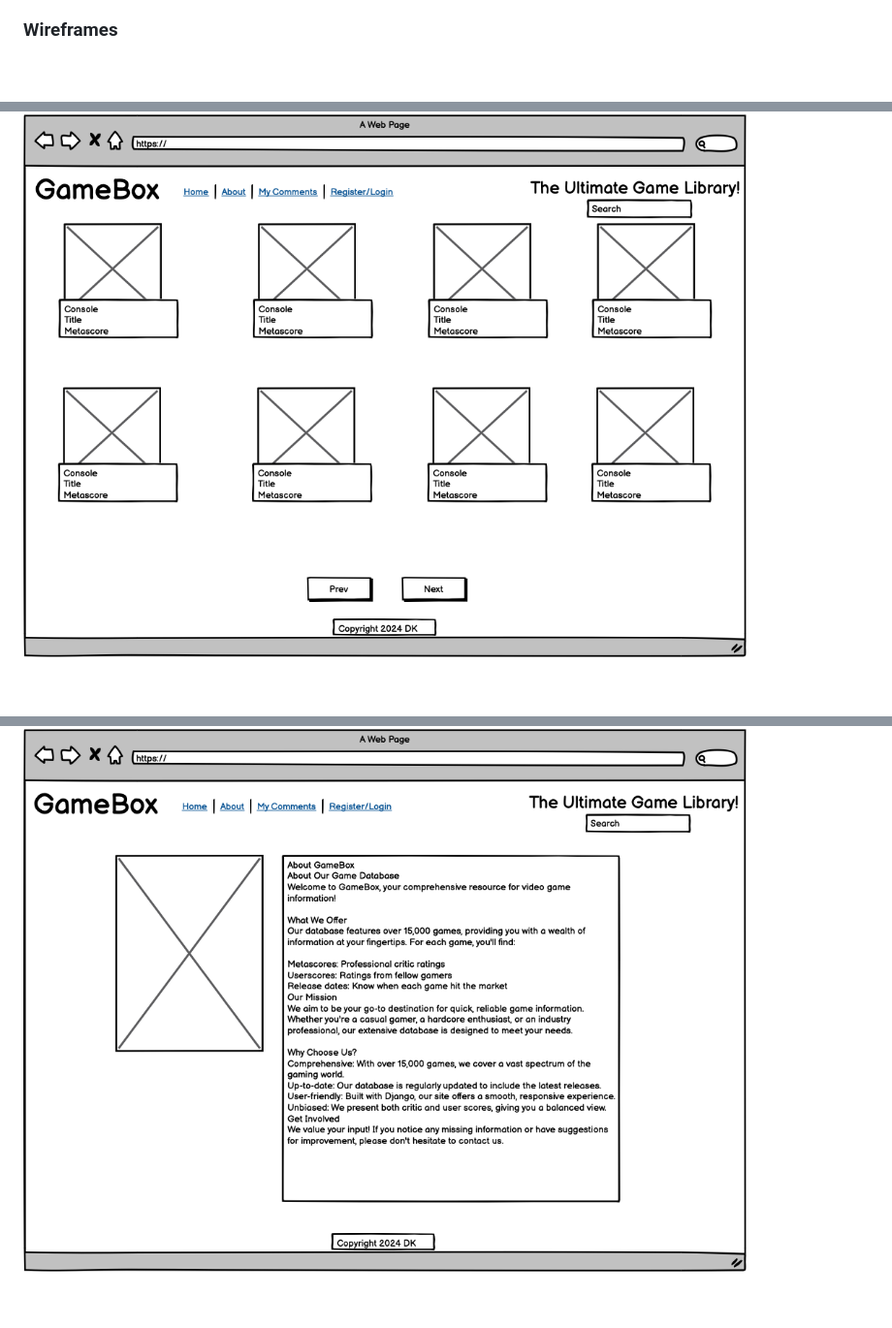
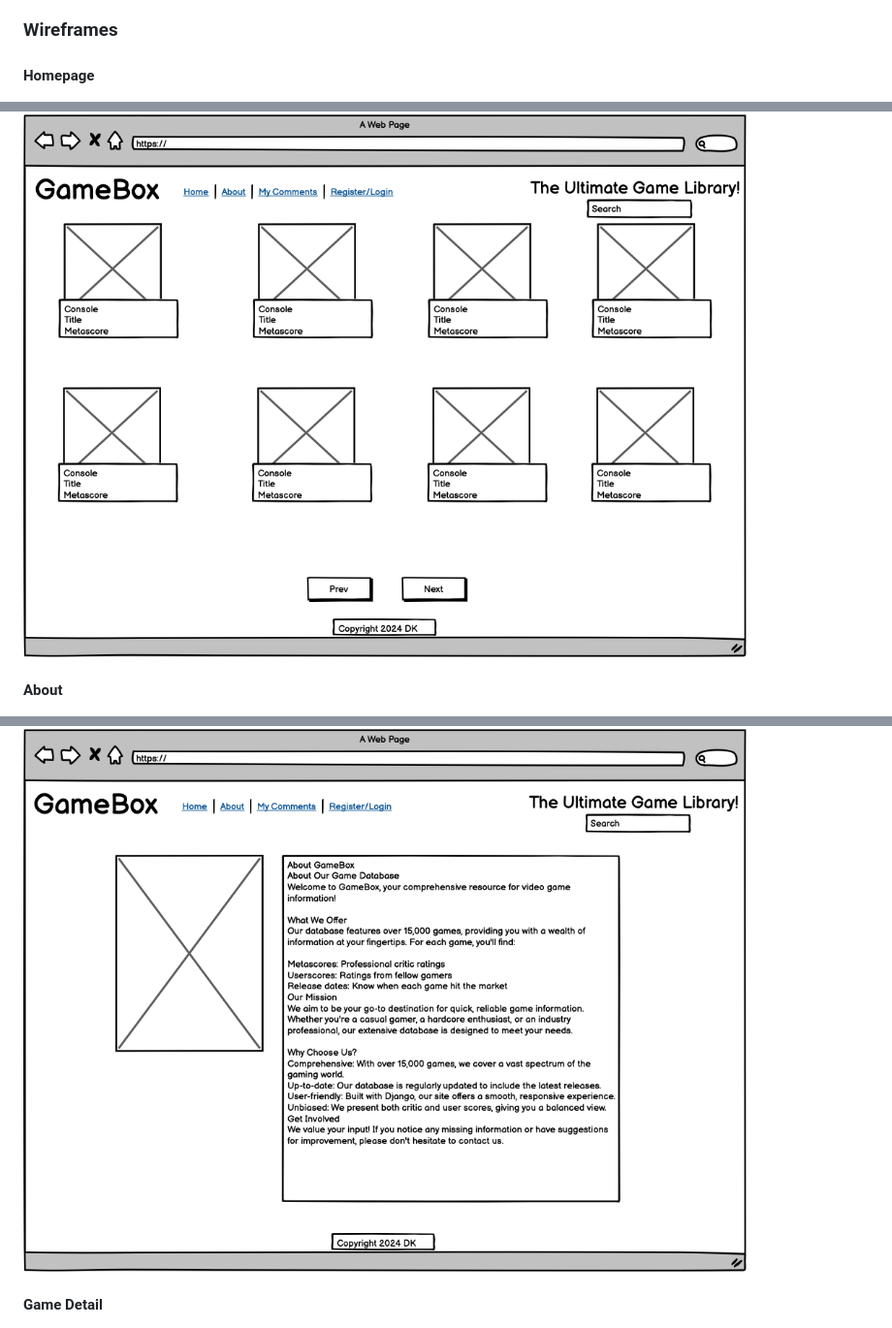
Before and after one commit to isThatAFife/CI_PP4, a Markdown page: README.md, 3 parts joined by grey strips. Shown: that part at 97% size. Drawn GitHub-style; blank space fills up the shorter version.

Commit message:
docs: updated wireframe headings in readme

```diff
--- a/README.md
+++ b/README.md
@@ -89,9 +89,15 @@
 
 ### Wireframes
 
+#### Homepage
+
 ![homepage](docs/wireframes/homepage.png)
+
+#### About
 
 ![about](docs/wireframes/about.png)
 
+#### Game Detail
+
 ![detail](docs/wireframes/detail.png)
 
```
Also changed, not shown: other parts of README.md (+4 -0 lines).
